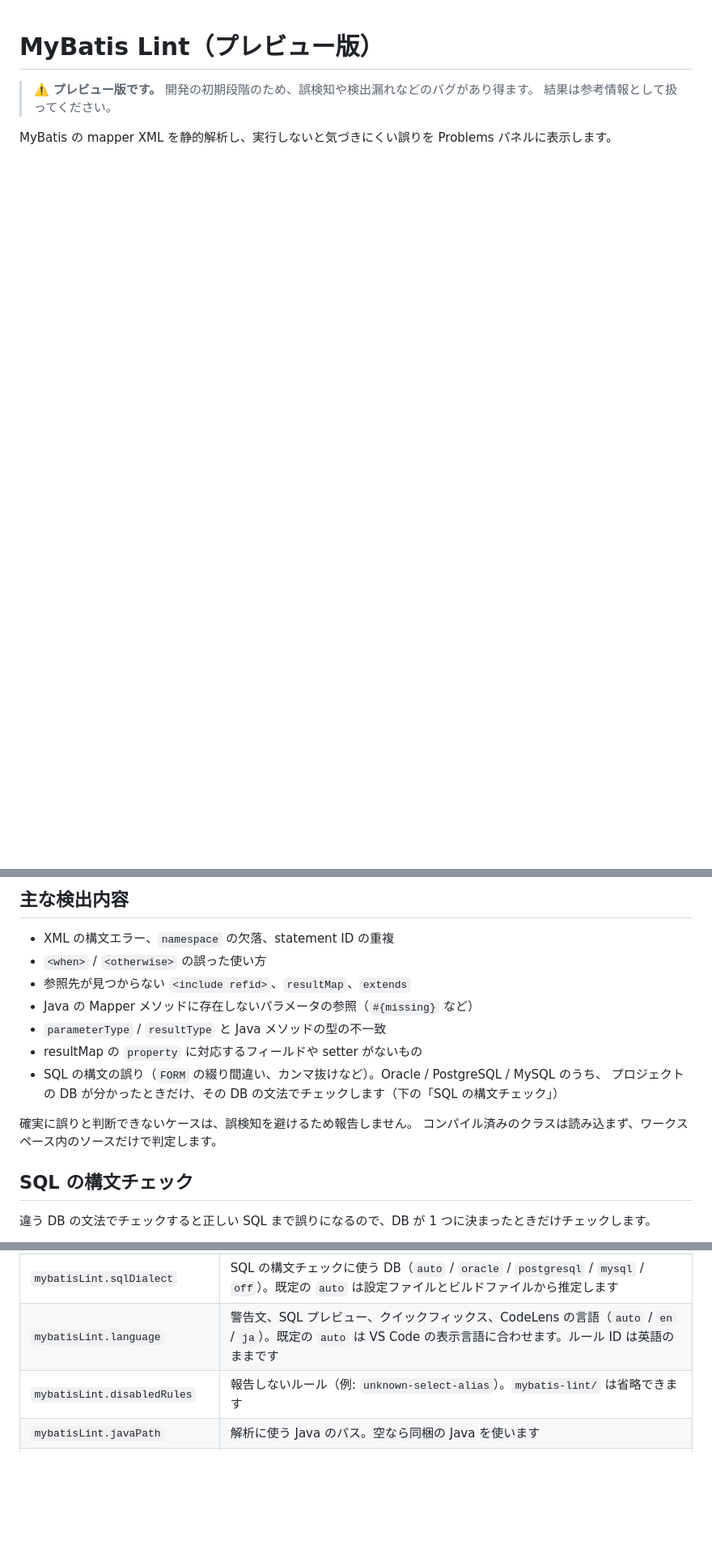
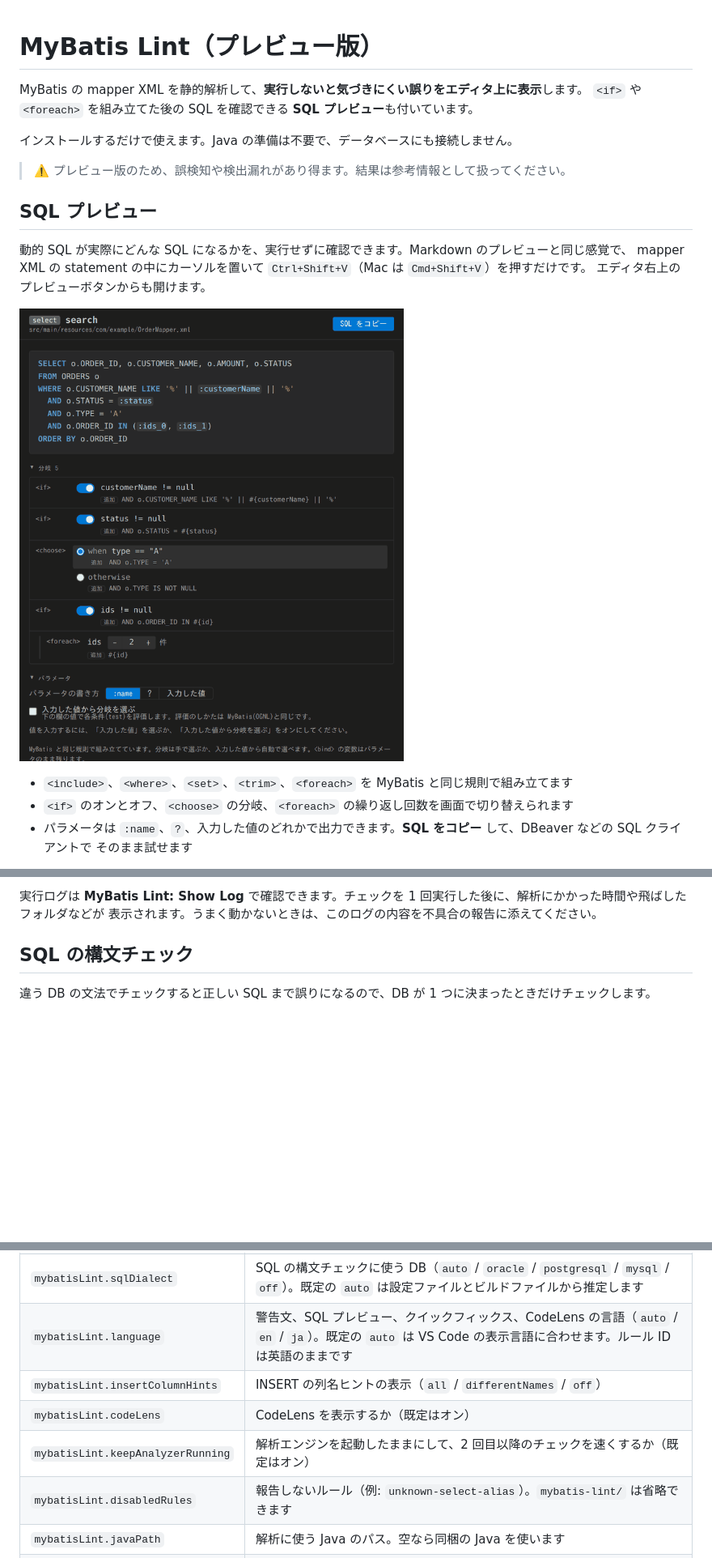
Before and after one commit to goddch/mybatis-lint, a Markdown page: vscode-extension/README.md, 3 parts joined by grey strips. Shown at 81% size. GitHub-like rendering; pictures changed too: vscode-extension/images/sql-preview.gif (added); blank space fills up the shorter version.

```diff
--- a/vscode-extension/README.md
+++ b/vscode-extension/README.md
@@ -1,6 +1,22 @@
 # MyBatis Lint（プレビュー版）
 
-> ⚠️ **プレビュー版です。** 開発の初期段階のため、誤検知や検出漏れなどのバグがあり得ます。
-> 結果は参考情報として扱ってください。
+MyBatis の mapper XML を静的解析して、**実行しないと気づきにくい誤りをエディタ上に表示**します。
+`<if>` や `<foreach>` を組み立てた後の SQL を確認できる **SQL プレビュー**も付いています。
 
-MyBatis の mapper XML を静的解析し、実行しないと気づきにくい誤りを Problems パネルに表示します。
+インストールするだけで使えます。Java の準備は不要で、データベースにも接続しません。
+
+> ⚠️ プレビュー版のため、誤検知や検出漏れがあり得ます。結果は参考情報として扱ってください。
+
+## SQL プレビュー
+
+動的 SQL が実際にどんな SQL になるかを、実行せずに確認できます。Markdown のプレビューと同じ感覚で、
+mapper XML の statement の中にカーソルを置いて `Ctrl+Shift+V`（Mac は `Cmd+Shift+V`）を押すだけです。
+エディタ右上のプレビューボタンからも開けます。
+
+![分岐を切り替えると SQL が変わる様子](https://raw.githubusercontent.com/goddch/mybatis-lint/main/vscode-extension/images/sql-preview.gif)
+
+- `<include>`、`<where>`、`<set>`、`<trim>`、`<foreach>` を MyBatis と同じ規則で組み立てます
+- `<if>` のオンとオフ、`<choose>` の分岐、`<foreach>` の繰り返し回数を画面で切り替えられます
+- パラメータは `:name`、`?`、入力した値のどれかで出力できます。**SQL をコピー** して、DBeaver などの SQL クライアントで
+  そのまま試せます
+
@@ -23,17 +73,6 @@ MyBatis の mapper XML を静的解析し、実行しないと気づきにくい
 
-## 主な検出内容
-
-- XML の構文エラー、`namespace` の欠落、statement ID の重複
-- `<when>` / `<otherwise>` の誤った使い方
-- 参照先が見つからない `<include refid>`、`resultMap`、`extends`
-- Java の Mapper メソッドに存在しないパラメータの参照（`#{missing}` など）
-- `parameterType` / `resultType` と Java メソッドの型の不一致
-- resultMap の `property` に対応するフィールドや setter がないもの
-- SQL の構文の誤り（`FORM` の綴り間違い、カンマ抜けなど）。Oracle / PostgreSQL / MySQL のうち、
-  プロジェクトの DB が分かったときだけ、その DB の文法でチェックします（下の「SQL の構文チェック」）
-
-確実に誤りと判断できないケースは、誤検知を避けるため報告しません。
-コンパイル済みのクラスは読み込まず、ワークスペース内のソースだけで判定します。
+実行ログは **MyBatis Lint: Show Log** で確認できます。チェックを 1 回実行した後に、解析にかかった時間や飛ばしたフォルダなどが
+表示されます。うまく動かないときは、このログの内容を不具合の報告に添えてください。
 
 ## SQL の構文チェック
 
@@ -61,6 +100,9 @@ MyBatis の mapper XML を静的解析し、実行しないと気づきにくい
 | `mybatisLint.exclude` | 解析しないフォルダやファイル。ワークスペースからの相対パスで、`*` や `**` が使えます（例: `docker`、`modules/*/generated`）。`/` を含まない名前は、どの階層のフォルダ名・ファイル名にも一致します |
 | `mybatisLint.sqlDialect` | SQL の構文チェックに使う DB（`auto` / `oracle` / `postgresql` / `mysql` / `off`）。既定の `auto` は設定ファイルとビルドファイルから推定します |
 | `mybatisLint.language` | 警告文、SQL プレビュー、クイックフィックス、CodeLens の言語（`auto` / `en` / `ja`）。既定の `auto` は VS Code の表示言語に合わせます。ルール ID は英語のままです |
+| `mybatisLint.insertColumnHints` | INSERT の列名ヒントの表示（`all` / `differentNames` / `off`） |
+| `mybatisLint.codeLens` | CodeLens を表示するか（既定はオン） |
+| `mybatisLint.keepAnalyzerRunning` | 解析エンジンを起動したままにして、2 回目以降のチェックを速くするか（既定はオン） |
 | `mybatisLint.disabledRules` | 報告しないルール（例: `unknown-select-alias`）。`mybatis-lint/` は省略できます |
 | `mybatisLint.javaPath` | 解析に使う Java のパス。空なら同梱の Java を使います |
 | `mybatisLint.analyzerJarPath` | 解析エンジンの jar のパス。空なら同梱の jar を使います |
```
Also changed, not shown: other parts of vscode-extension/README.md (+42 -8 lines), vscode-extension/images/sql-preview-values.png (added), 2 other files.
